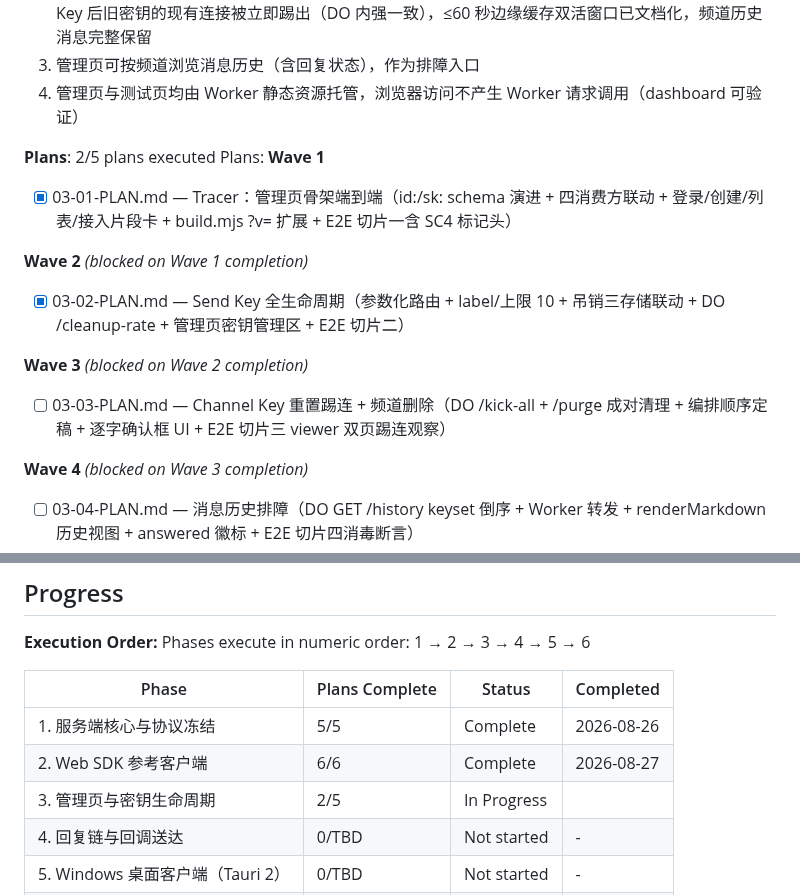
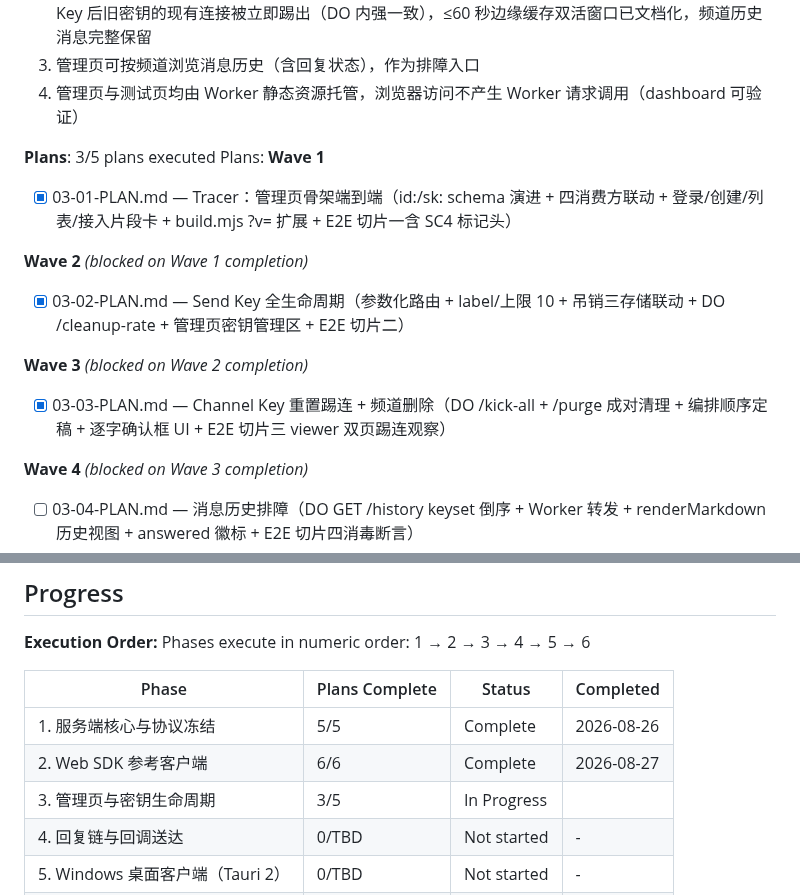
Before and after one commit to alkaid176/Pushhub, a Markdown page: .planning/ROADMAP.md, 2 parts joined by grey strips. Rendered like a GitHub page.

Commit message:
docs(phase-03): update tracking after wave 3

```diff
--- a/.planning/ROADMAP.md
+++ b/.planning/ROADMAP.md
@@ -112,7 +112,7 @@ Plans:
   3. 管理页可按频道浏览消息历史（含回复状态），作为排障入口
   4. 管理页与测试页均由 Worker 静态资源托管，浏览器访问不产生 Worker 请求调用（dashboard 可验证）
 
-**Plans**: 2/5 plans executed
+**Plans**: 3/5 plans executed
 Plans:
 **Wave 1**
 
@@ -124,7 +124,7 @@ Plans:
 
 **Wave 3** *(blocked on Wave 2 completion)*
 
-- [ ] 03-03-PLAN.md — Channel Key 重置踢连 + 频道删除（DO /kick-all + /purge 成对清理 + 编排顺序定稿 + 逐字确认框 UI + E2E 切片三 viewer 双页踢连观察）
+- [x] 03-03-PLAN.md — Channel Key 重置踢连 + 频道删除（DO /kick-all + /purge 成对清理 + 编排顺序定稿 + 逐字确认框 UI + E2E 切片三 viewer 双页踢连观察）
 
 **Wave 4** *(blocked on Wave 3 completion)*
 
@@ -197,7 +197,7 @@ Phases execute in numeric order: 1 → 2 → 3 → 4 → 5 → 6
 |-------|----------------|--------|-----------|
 | 1. 服务端核心与协议冻结 | 5/5 | Complete    | 2026-08-26 |
 | 2. Web SDK 参考客户端 | 6/6 | Complete    | 2026-08-27 |
-| 3. 管理页与密钥生命周期 | 2/5 | In Progress|  |
+| 3. 管理页与密钥生命周期 | 3/5 | In Progress|  |
 | 4. 回复链与回调送达 | 0/TBD | Not started | - |
 | 5. Windows 桌面客户端（Tauri 2） | 0/TBD | Not started | - |
 | 6. 安卓客户端（原生 Kotlin） | 0/TBD | Not started | - |
```
